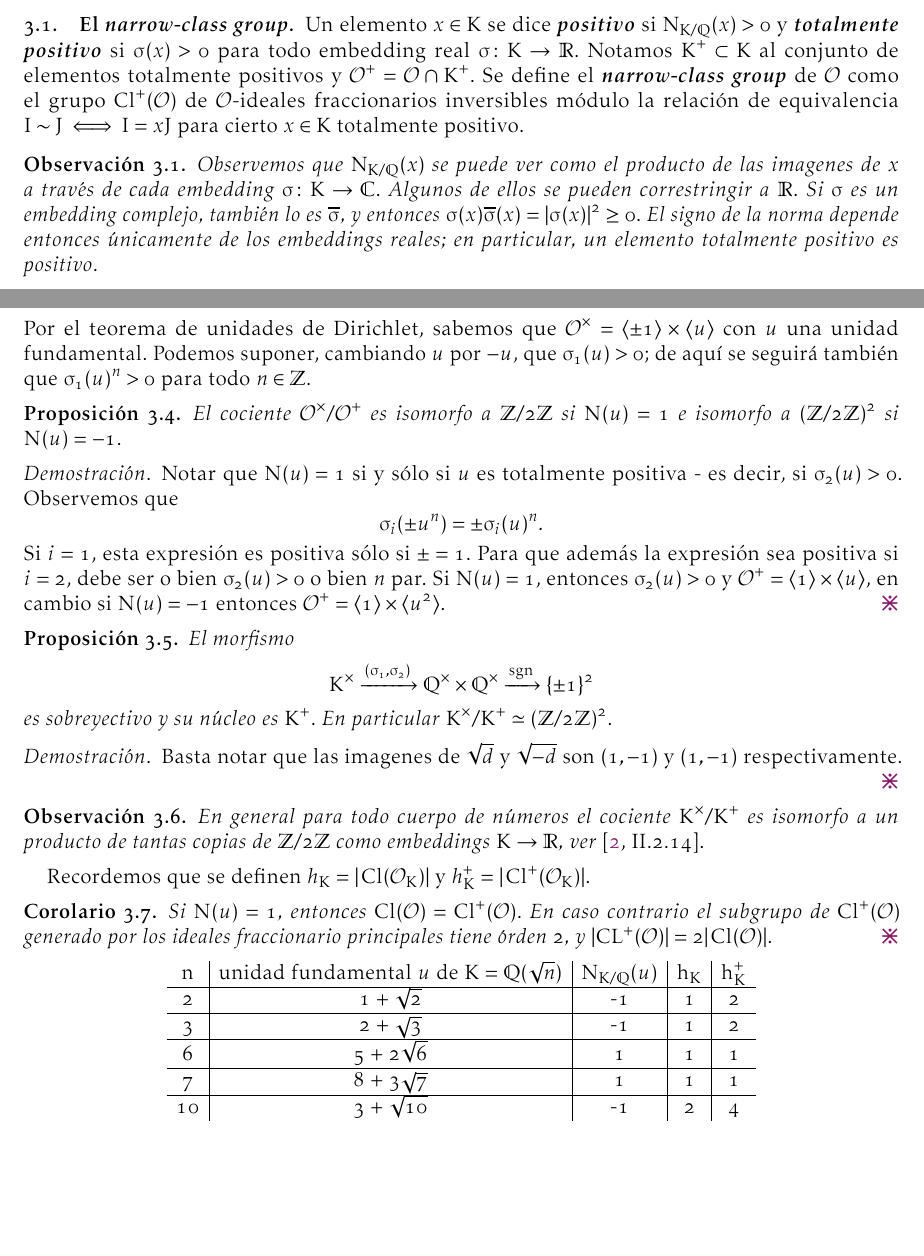
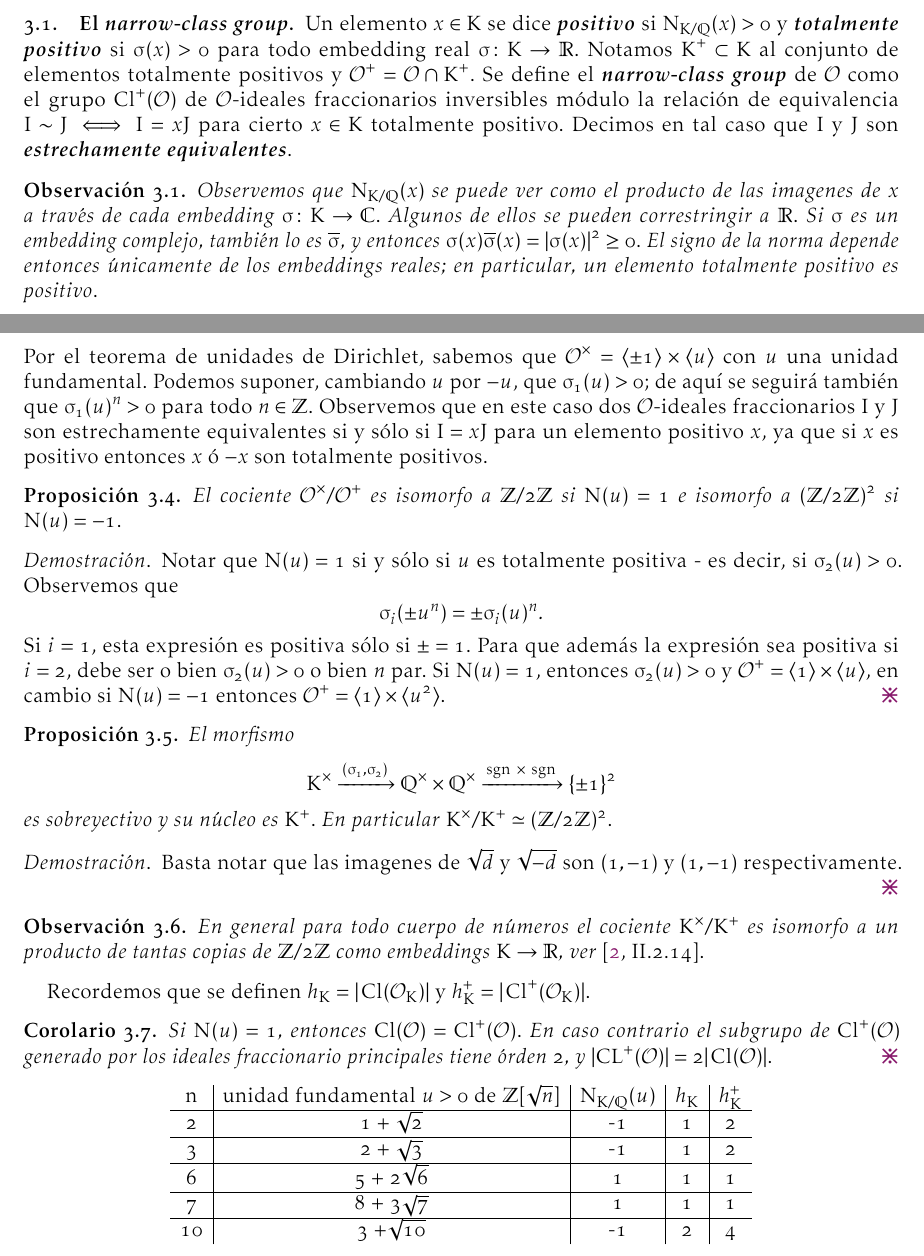
Before and after one commit to guidoarnone/teoria-de-numeros, a LaTeX paper (final.tex): two parts of pages 3 and 4 of 4 before the commit and two parts of pages 3 and 4 of 5 after it, joined at a grey line, cut so that both start at the same text, the shorter picture padded with empty space. The pictures show the PDF file final.pdf that the author committed with the source.

Commit message:
cambios locales fcen

```diff
--- a/final.tex
+++ b/final.tex
@@ -345,7 +345,8 @@ Se define el \emph{narrow-class group} de $\O$ como
 el grupo $\Cl^+(\O)$ de $\O$-ideales fraccionarios inversibles
 módulo la relación de
 equivalencia $I \sim J \iff I = xJ$ para cierto $x \in K$ totalmente
-positivo.
+positivo. Decimos en tal caso que $I$ y $J$ son
+\emph{estrechamente equivalentes}.
 
 \begin{obs} Observemos que $N_{K/\Q}(x)$ se puede ver como el
 producto de las imagenes de $x$ a través de cada
@@ -395,7 +396,11 @@ Por el teorema de unidades de Dirichlet, sabemos que $\mathcal O^\times
 = \langle\pm 1\rangle \times \langle u \rangle$ con $u$ una unidad
 fundamental. Podemos suponer, cambiando $u$ por $-u$, que $\sigma_1(u) > 0$;
 de aquí se seguirá también que $\sigma_1(u)^n > 0$ para todo $n \in \Z$.
-
+Observemos que en este caso
+dos $\O$-ideales fraccionarios $I$ y $J$
+son estrechamente equivalentes si y sólo
+si $I = xJ$ para un elemento positivo $x$, ya que si $x$ es positivo
+entonces $x$ ó $-x$ son totalmente positivos.
 
 \begin{prop} El cociente $\O^\times/\O^+$ es isomorfo a $\Z/2\Z$
 si $N(u) = 1$ e isomorfo a $(\Z/2\Z)^2$ si $N(u) = -1$.
@@ -416,7 +421,7 @@ entonces $\O^+ = \langle 1 \rangle \times \langle u^2 \rangle$.
 \begin{prop} El morfismo
 \[
 K^\times \xto{(\sigma_1,\sigma_2)}
-\Q^\times \times \Q^\times \xto{\mathrm{sgn}} \{\pm 1\}^2
+\Q^\times \times \Q^\times \xto{\mathrm{sgn} \ \times \ \mathrm{sgn}} \{\pm 1\}^2
 \]
 es sobreyectivo y su núcleo es $K^+$.
 En particular $K^\times/K^+ \simeq (\Z/2\Z)^2$.
@@ -443,8 +448,8 @@ $|CL^+(\O)| = 2|\CL(\O)|$.
 
 \begin{center}
 \begin{tabular}{c | c | c | c | c}
-n &  \text{unidad fundamental $u$ de $K = \Q(\sqrt{n})$} & N_{K/\Q}(u) & h_K & h_K^+\\
+n &  unidad fundamental $u > 0$ de $\Z[\sqrt{n}]$ &
+$N_{K/\Q}(u)$ & $h_K$ & $h_K^+$ \\
 \hline
-2 & 1 + \sqrt{2} & -1 & 1 & 2 \\
+2 & 1 + $\sqrt{2}$ & -1 & 1 & 2 \\
 \hline
-3 & 2 + \sqrt{3} & -1 & 1 & 2 \\
```
Also changed, not shown: final.pdf, final.tex (15 more changed lines).
